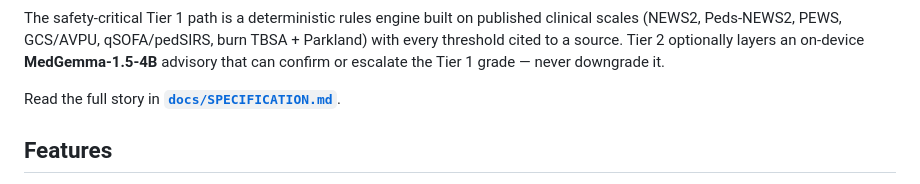
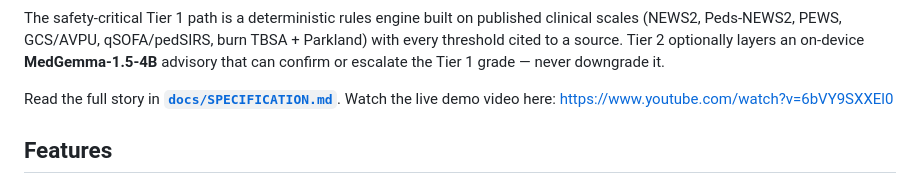
Before and after one commit to saad-NB/HealthGuardian, a Markdown page: README.md, the part around the change. GitHub-like rendering.

Commit message:
Add live demo video link to README
Added a link to the live demo video in the README.

```diff
--- a/README.md
+++ b/README.md
@@ -14,6 +14,7 @@ optionally layers an on-device **MedGemma-1.5-4B** advisory that can confirm or
 escalate the Tier 1 grade — never downgrade it.
 
 Read the full story in **[`docs/SPECIFICATION.md`](docs/SPECIFICATION.md)**.
+Watch the live demo video here: https://www.youtube.com/watch?v=6bVY9SXXEl0
 
 ## Features
 
```
